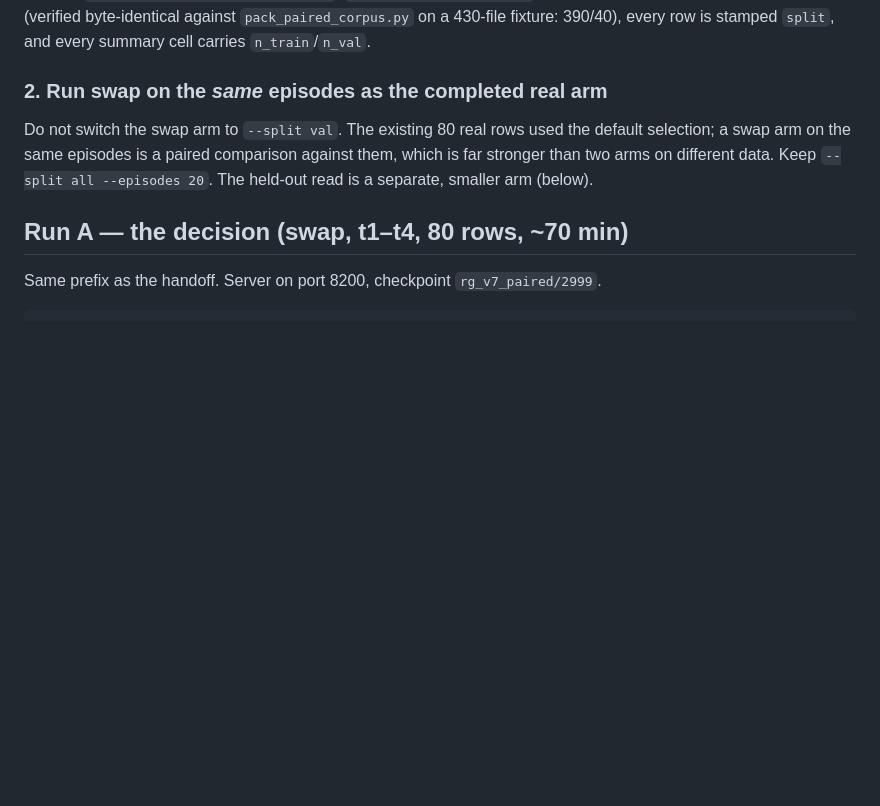
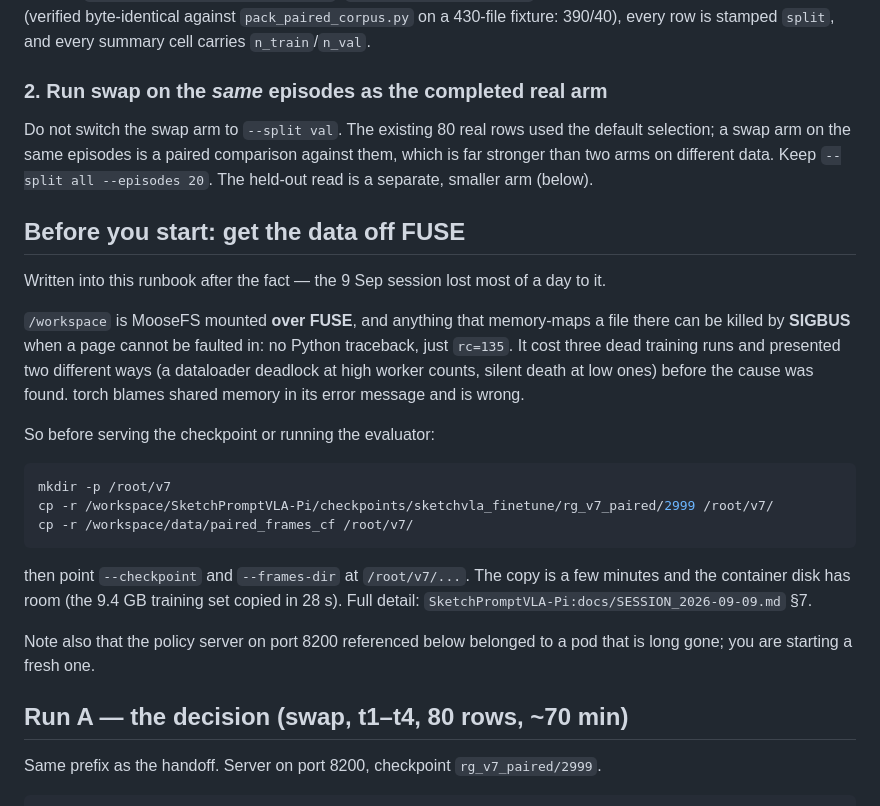
Before and after one commit to vanhthefirst/ICRA26, a Markdown page: docs/V7_SWAP_DECISION_RUN.md, the part around the change. GitHub-like rendering; blank space fills up the shorter version.

Commit message:
v7 runbook: get the corpus and checkpoint off FUSE before evaluating
The runbook predates the 9 Sep finding. /workspace is MooseFS over FUSE, and anything memory-mapping
a file there can take SIGBUS when a page cannot be faulted in -- no traceback, just rc=135. That
killed three training runs and presented as a dataloader deadlock at 8 and 4 workers and as silent
death at 2 and 0 before the cause was found; torch's own message blames shared memory and is wrong.

The swap arm serves a checkpoint and reads the paired corpus straight off /workspace, so it is
exposed to exactly the same thing. Copy both to local disk first. Also notes that the port-8200
server the procedure refers to belonged to a pod that no longer exists.

````diff
--- a/docs/V7_SWAP_DECISION_RUN.md
+++ b/docs/V7_SWAP_DECISION_RUN.md
@@ -103,6 +103,31 @@ selection; a swap arm on the same episodes is a paired comparison against them,
 far stronger than two arms on different data. Keep `--split all --episodes 20`.
 The held-out read is a separate, smaller arm (below).
 
+## Before you start: get the data off FUSE
+
+Written into this runbook after the fact — the 9 Sep session lost most of a day to it.
+
+`/workspace` is MooseFS mounted **over FUSE**, and anything that memory-maps a file there can be
+killed by **SIGBUS** when a page cannot be faulted in: no Python traceback, just `rc=135`. It cost
+three dead training runs and presented two different ways (a dataloader deadlock at high worker
+counts, silent death at low ones) before the cause was found. torch blames shared memory in its
+error message and is wrong.
+
+So before serving the checkpoint or running the evaluator:
+
+```bash
+mkdir -p /root/v7
+cp -r /workspace/SketchPromptVLA-Pi/checkpoints/sketchvla_finetune/rg_v7_paired/2999 /root/v7/
+cp -r /workspace/data/paired_frames_cf /root/v7/
+```
+
+then point `--checkpoint` and `--frames-dir` at `/root/v7/...`. The copy is a few minutes and the
+container disk has room (the 9.4 GB training set copied in 28 s). Full detail:
+`SketchPromptVLA-Pi:docs/SESSION_2026-09-09.md` §7.
+
+Note also that the policy server on port 8200 referenced below belonged to a pod that is long gone;
+you are starting a fresh one.
+
 ## Run A — the decision (swap, t1–t4, 80 rows, ~70 min)
 
 Same prefix as the handoff. Server on port 8200, checkpoint `rg_v7_paired/2999`.
````
